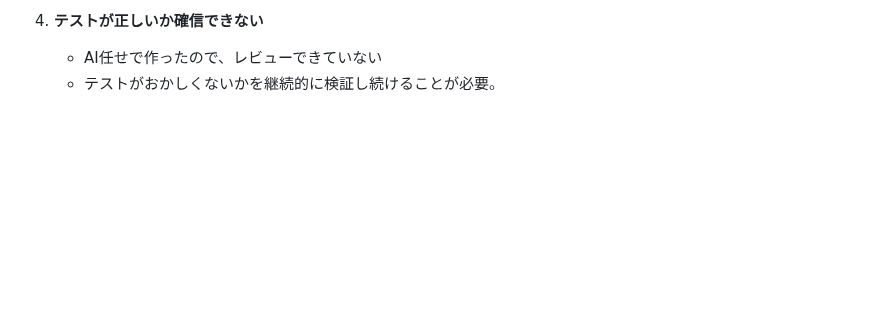
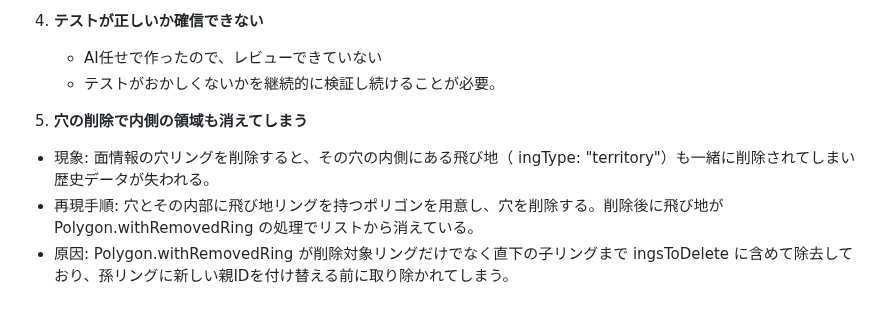
Before and after one commit to asteain-ninia/time-map-app-2, a Markdown page: 現状.md, the part around the change. Rendered like a GitHub page; blank space fills up the shorter version.

Commit message:
docs: 不具合リストの更新

```diff
--- a/現状.md
+++ b/現状.md
@@ -119,3 +119,9 @@
 4. **テストが正しいか確信できない**
    - AI任せで作ったので、レビューできていない
    - テストがおかしくないかを継続的に検証し続けることが必要。
+16. **穴の削除で内側の領域も消えてしまう**
+   - 現象: 面情報の穴リングを削除すると、その穴の内側にある飛び地（
+ingType: "territory"）も一緒に削除されてしまい歴史データが失われる。
+   - 再現手順: 穴とその内部に飛び地リングを持つポリゴンを用意し、穴を削除する。削除後に飛び地が Polygon.withRemovedRing の処理でリストから消えている。
+   - 原因: Polygon.withRemovedRing が削除対象リングだけでなく直下の子リングまで
+ingsToDelete に含めて除去しており、孫リングに新しい親IDを付け替える前に取り除かれてしまう。
```
